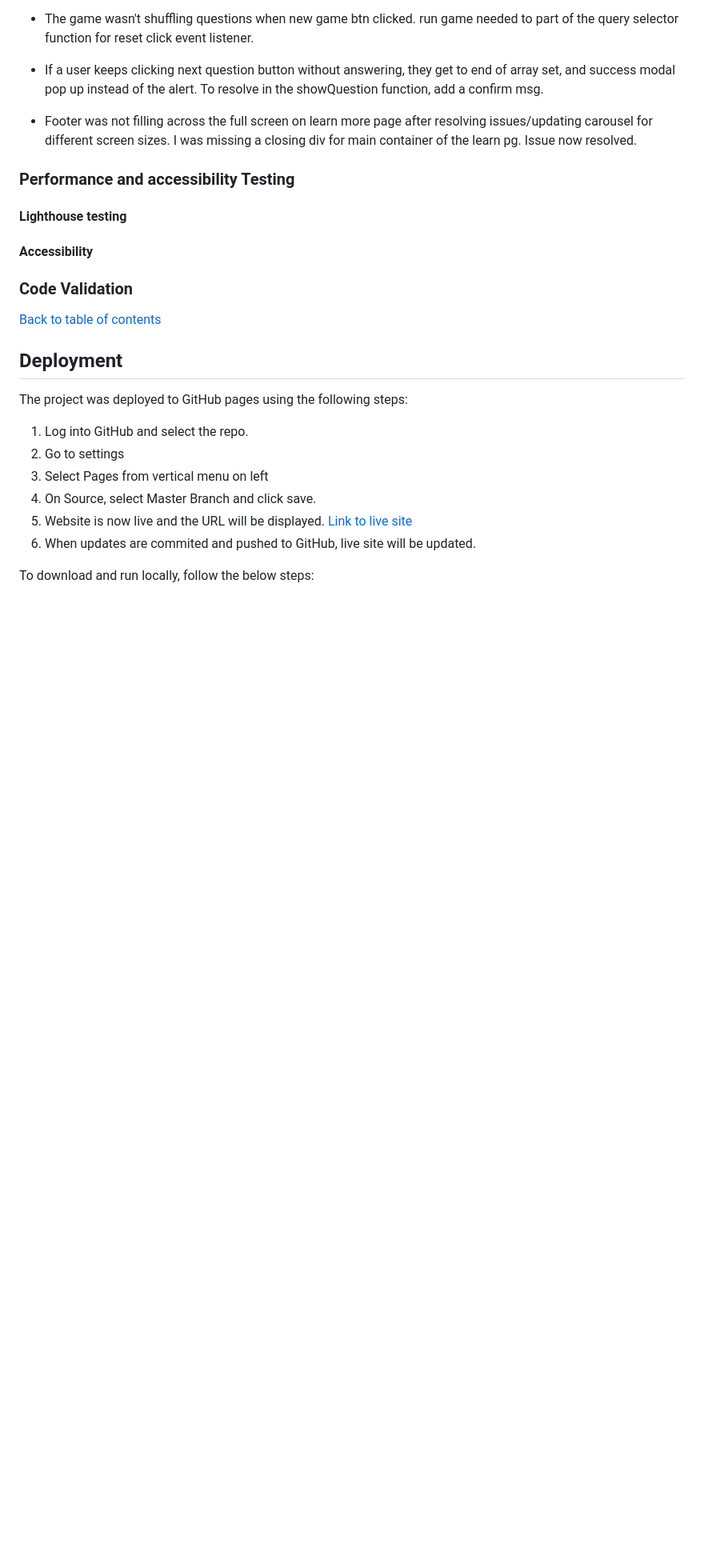
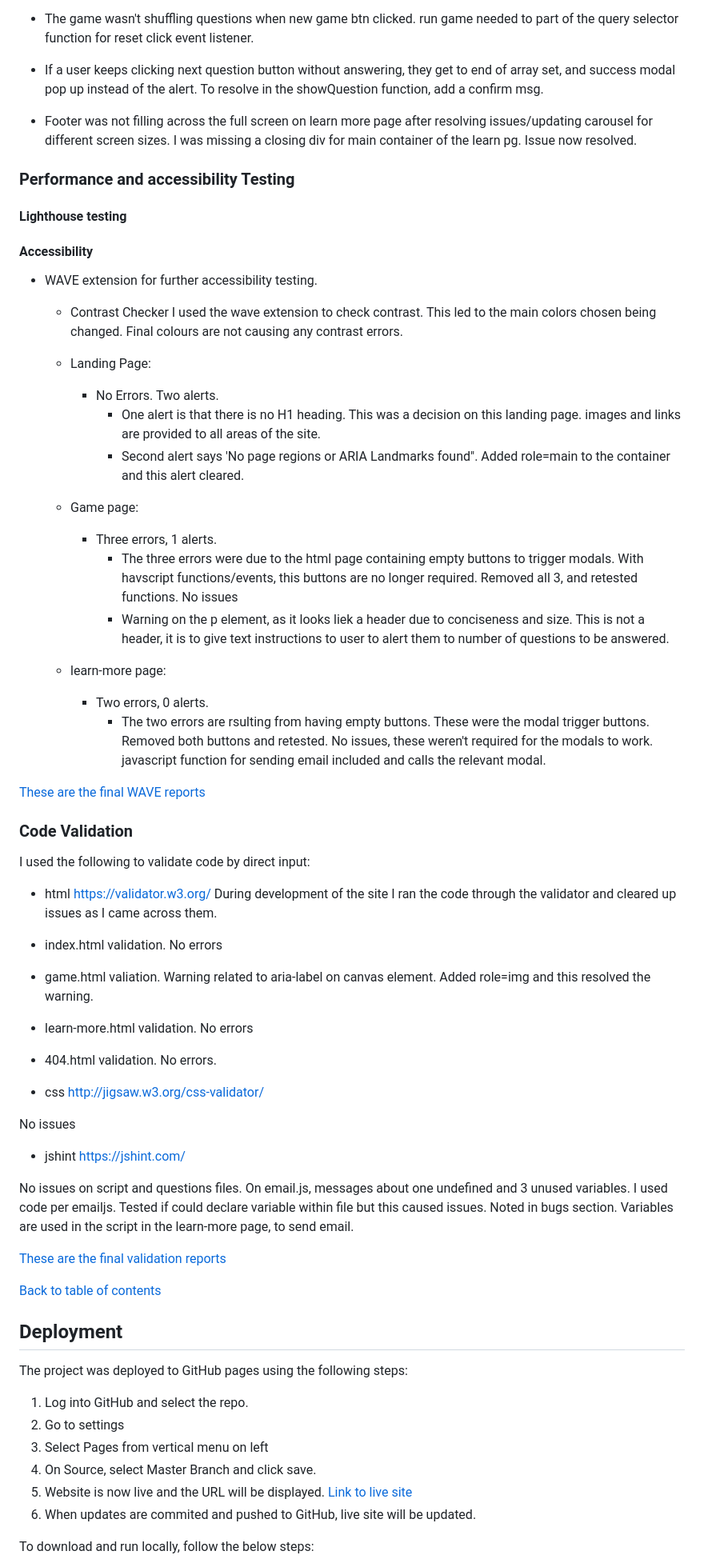
Before and after one commit to LisaHackett97/fun-space-quiz, a Markdown page: README.md, the part around the change printed below. Shown: that part at 80% size. Rendered like a GitHub page; blank space fills up the shorter version.

```diff
--- a/README.md
+++ b/README.md
@@ -324,7 +341,47 @@ Reviewed again and decided to change width on carousel items all screen sizes, a
 
 #### Accessibility
 
+- WAVE extension for further accessibility testing.
+  - Contrast Checker I used the wave extension to check contrast. This led to the main colors chosen being changed. Final colours are not causing any contrast errors.
+  - Landing Page:
+    - No Errors. Two alerts.
+      - One alert is that there is no H1 heading. This was a decision on this landing page. images and links are provided to all areas of the site.
+      - Second alert says 'No page regions or ARIA Landmarks found". Added role=main to the container and this alert cleared.
+
+  - Game page:
+    - Three errors, 1 alerts.
+      - The three errors were due to the html page containing empty buttons to trigger modals. With havscript functions/events, this buttons are no longer required. Removed all 3, and retested functions. No issues
+      - Warning on the p element, as it looks liek a header due to conciseness and size. This is not a header, it is to give text instructions to user to alert them to number of questions to be answered.
+
+
+  - learn-more page:
+    - Two errors, 0 alerts.
+      - The two errors are rsulting from having empty buttons. These were the modal trigger buttons. Removed both buttons and retested. No issues, these weren't required for the modals to work. javascript function for sending email included and calls the relevant modal.
+
+[These are the final WAVE reports](readme-assets/WAVE-reports.pdf)
+
+
 ### Code Validation
+
+I used the following to validate code by direct input:
+
+- html https://validator.w3.org/
+During development of the site I ran the code through the validator and cleared up issues as I came across them.
+- index.html validation. No errors
+- game.html valiation. Warning related to aria-label on canvas element. Added role=img and this resolved the warning.
+- learn-more.html validation. No errors
+- 404.html validation. No errors.
+
+- css http://jigsaw.w3.org/css-validator/
+
+No issues
+
+- jshint https://jshint.com/
+
+No issues on script and questions files. On email.js, messages about one undefined and 3 unused variables.
+I used code per emailjs. Tested if could declare variable within file but this caused issues. Noted in bugs section. Variables are used in the script in the learn-more page, to send email.
+
+[These are the final validation reports](readme-assets/validation-results.pdf)
 
 [Back to table of contents](#table-of-contents)
 
```
Also changed, not shown: other parts of README.md (+19 -2 lines), readme-assets/mock-up.PNG (deleted), readme-assets/mock-up.png, 3 other files.
